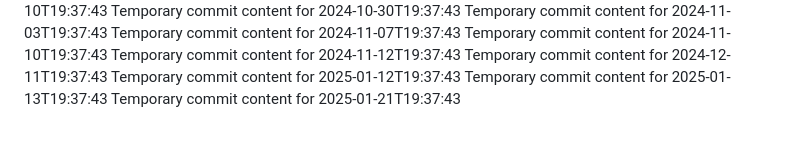
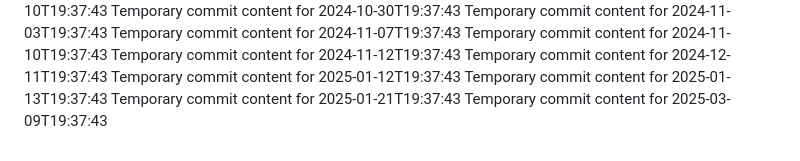
Before and after one commit to again13/repo-134-t, a Markdown page: report.md, the part around the change. GitHub-like rendering.

```diff
--- a/report.md
+++ b/report.md
@@ -78,3 +78,4 @@ Temporary commit content for 2024-12-11T19:37:43
 Temporary commit content for 2025-01-12T19:37:43
 Temporary commit content for 2025-01-13T19:37:43
 Temporary commit content for 2025-01-21T19:37:43
+Temporary commit content for 2025-03-09T19:37:43
```
